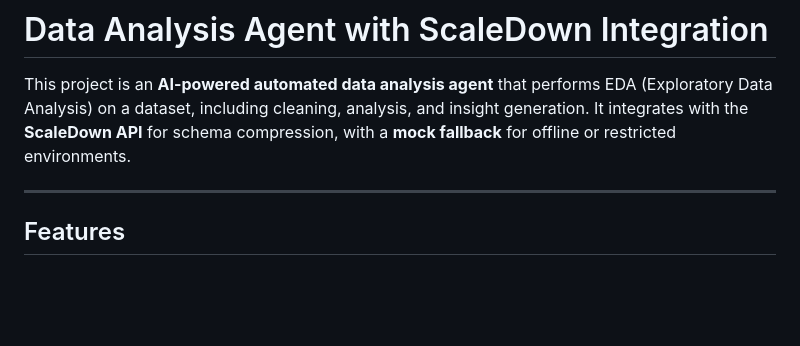
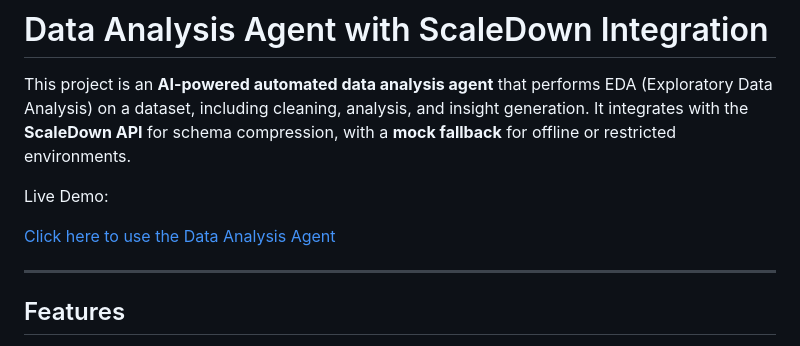
Before and after one commit to nyxarf/data-analysis-agent-scaledown, a Markdown page: README.md, the part around the change. Rendered like a GitHub page; blank space fills up the shorter version.

Commit message:
Add live demo link to README
Added a link to the live demo of the Data Analysis Agent.

```diff
--- a/README.md
+++ b/README.md
@@ -1,6 +1,10 @@
 # Data Analysis Agent with ScaleDown Integration
 
 This project is an **AI-powered automated data analysis agent** that performs EDA (Exploratory Data Analysis) on a dataset, including cleaning, analysis, and insight generation. It integrates with the **ScaleDown API** for schema compression, with a **mock fallback** for offline or restricted environments.
+
+ Live Demo:
+
+[Click here to use the Data Analysis Agent](https://data-analysis-agent-sd.onrender.com)
 
 ---
 
```
